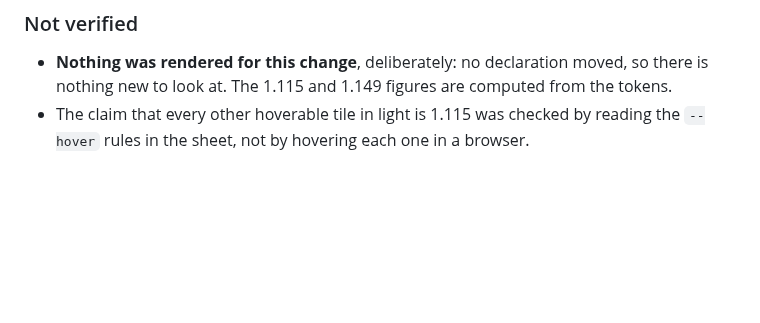
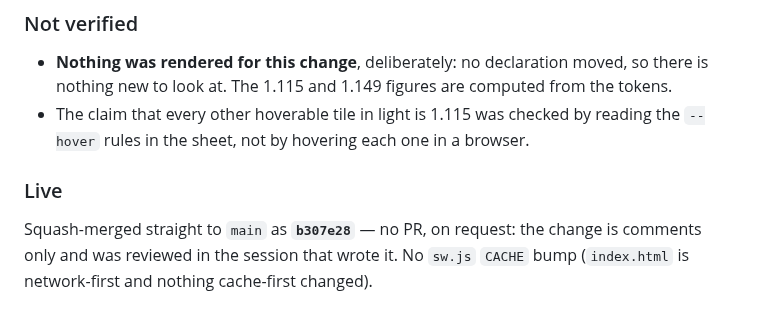
Before and after one commit to thelivinsine/eib-quiz, a Markdown page: docs/TODO.md, the part around the change. Rendered like a GitHub page; blank space fills up the shorter version.

Commit message:
Record the comment corrections' live commit
Co-Authored-By: Claude Opus 5 <noreply@anthropic.com>

```diff
--- a/docs/TODO.md
+++ b/docs/TODO.md
@@ -1586,3 +1586,9 @@ really 1.215 off the band. Both now say so, with "do not restore it".
   is nothing new to look at. The 1.115 and 1.149 figures are computed from the tokens.
 - The claim that every other hoverable tile in light is 1.115 was checked by reading the
   `--hover` rules in the sheet, not by hovering each one in a browser.
+
+### Live
+
+Squash-merged straight to `main` as **`b307e28`** — no PR, on request: the change is
+comments only and was reviewed in the session that wrote it. No `sw.js` `CACHE` bump
+(`index.html` is network-first and nothing cache-first changed).
```
